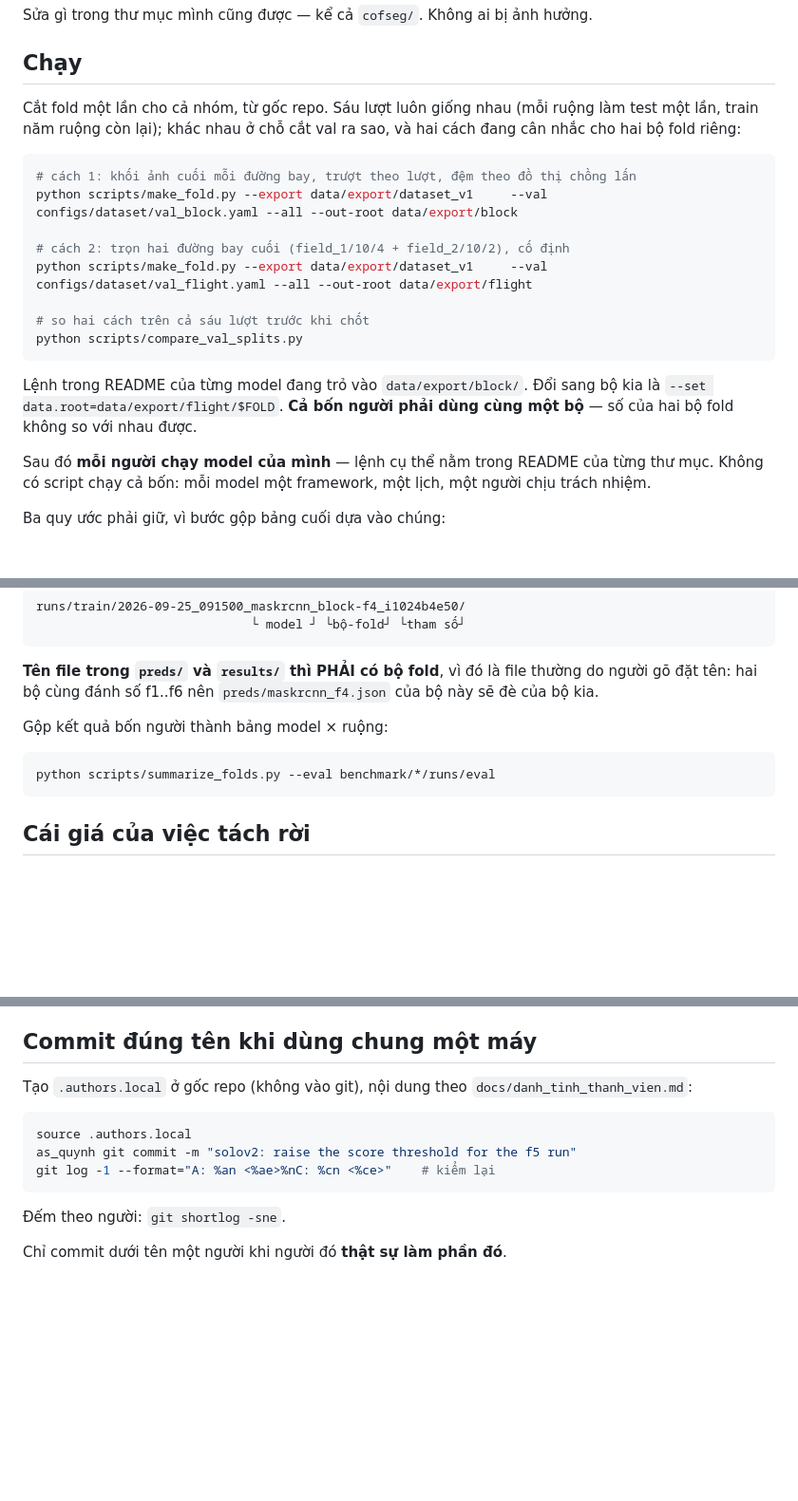
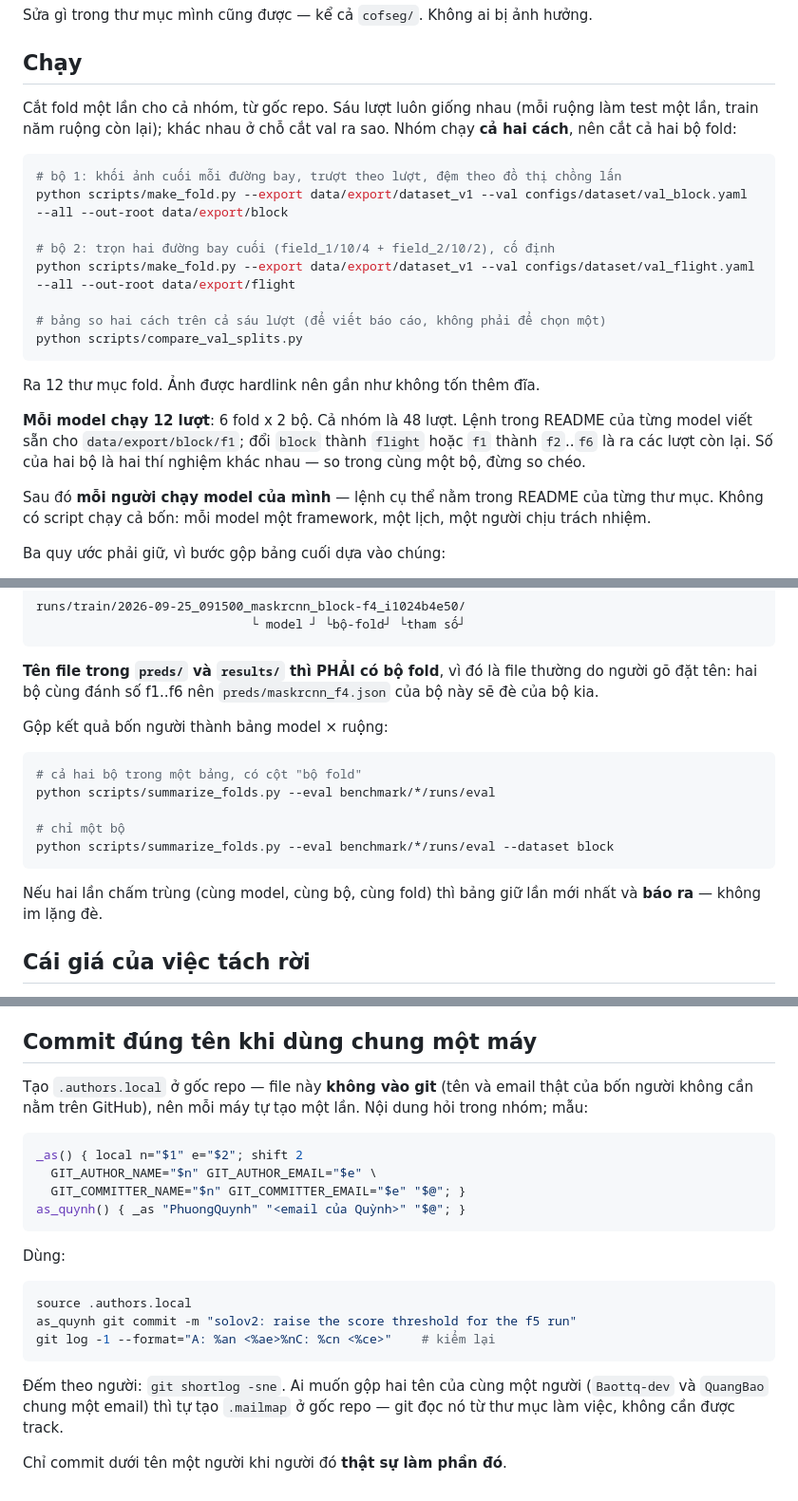
Before and after one commit to Baottq-dev/CofSeg, a Markdown page: benchmark/README.md, 3 parts joined by grey strips. Shown at 95% size. Drawn GitHub-style; blank space fills up the shorter version.

Commit message:
docs: cut both fold sets, and stop pointing at files nobody has
Both READMEs still read as though one val split would be chosen. The team runs
both, so the instructions cut both sets and say what that costs: twelve runs
per model, forty-eight for the group, and numbers that are only comparable
inside one set.

Three things they claimed that were no longer true: that Windows could still
train Mask R-CNN, which went when the torchvision path was removed; that the
identity file's contents live in docs/, which is outside git and therefore
missing from every fresh clone; and that git shortlog would fold two names
into one, which needed the .mailmap that is no longer tracked.

Line continuations that a previous edit had eaten are restored, so the
make_fold commands can be copied and run.

````diff
--- a/benchmark/README.md
+++ b/benchmark/README.md
@@ -42,23 +42,26 @@ Sửa gì trong thư mục mình cũng được — kể cả `cofseg/`. Không
 ## Chạy
 
 Cắt fold một lần cho cả nhóm, từ gốc repo. Sáu lượt luôn giống nhau (mỗi ruộng
-làm test một lần, train năm ruộng còn lại); khác nhau ở chỗ cắt val ra sao, và
-hai cách đang cân nhắc cho hai bộ fold riêng:
+làm test một lần, train năm ruộng còn lại); khác nhau ở chỗ cắt val ra sao.
+Nhóm chạy **cả hai cách**, nên cắt cả hai bộ fold:
 
 ```bash
-# cách 1: khối ảnh cuối mỗi đường bay, trượt theo lượt, đệm theo đồ thị chồng lấn
-python scripts/make_fold.py --export data/export/dataset_v1     --val configs/dataset/val_block.yaml --all --out-root data/export/block
+# bộ 1: khối ảnh cuối mỗi đường bay, trượt theo lượt, đệm theo đồ thị chồng lấn
+python scripts/make_fold.py --export data/export/dataset_v1 --val configs/dataset/val_block.yaml --all --out-root data/export/block
 
-# cách 2: trọn hai đường bay cuối (field_1/10/4 + field_2/10/2), cố định
-python scripts/make_fold.py --export data/export/dataset_v1     --val configs/dataset/val_flight.yaml --all --out-root data/export/flight
+# bộ 2: trọn hai đường bay cuối (field_1/10/4 + field_2/10/2), cố định
+python scripts/make_fold.py --export data/export/dataset_v1 --val configs/dataset/val_flight.yaml --all --out-root data/export/flight
 
-# so hai cách trên cả sáu lượt trước khi chốt
+# bảng so hai cách trên cả sáu lượt (để viết báo cáo, không phải để chọn một)
 python scripts/compare_val_splits.py
 ```
 
-Lệnh trong README của từng model đang trỏ vào `data/export/block/`. Đổi sang
-bộ kia là `--set data.root=data/export/flight/$FOLD`. **Cả bốn người phải dùng
-cùng một bộ** — số của hai bộ fold không so với nhau được.
+Ra 12 thư mục fold. Ảnh được hardlink nên gần như không tốn thêm đĩa.
+
+**Mỗi model chạy 12 lượt**: 6 fold x 2 bộ. Cả nhóm là 48 lượt. Lệnh trong
+README của từng model viết sẵn cho `data/export/block/f1`; đổi `block` thành
+`flight` hoặc `f1` thành `f2`..`f6` là ra các lượt còn lại. Số của hai bộ là
+hai thí nghiệm khác nhau — so trong cùng một bộ, đừng so chéo.
 
 Sau đó **mỗi người chạy model của mình** — lệnh cụ thể nằm trong README của
 từng thư mục. Không có script chạy cả bốn: mỗi model một framework, một lịch,
@@ -92,8 +95,15 @@ thường do người gõ đặt tên: hai bộ cùng đánh số f1..f6 nên
 Gộp kết quả bốn người thành bảng model × ruộng:
 
 ```bash
+# cả hai bộ trong một bảng, có cột "bộ fold"
 python scripts/summarize_folds.py --eval benchmark/*/runs/eval
+
+# chỉ một bộ
+python scripts/summarize_folds.py --eval benchmark/*/runs/eval --dataset block
 ```
+
+Nếu hai lần chấm trùng (cùng model, cùng bộ, cùng fold) thì bảng giữ lần mới
+nhất và **báo ra** — không im lặng đè.
 
 ## Cái giá của việc tách rời
 
@@ -125,8 +135,18 @@ Dùng chung thật sự chỉ còn: `data/` (ảnh + nhãn), `weights/` (trọng
 
 ## Commit đúng tên khi dùng chung một máy
 
-Tạo `.authors.local` ở gốc repo (không vào git), nội dung theo
-`docs/danh_tinh_thanh_vien.md`:
+Tạo `.authors.local` ở gốc repo — file này **không vào git** (tên và email
+thật của bốn người không cần nằm trên GitHub), nên mỗi máy tự tạo một lần. Nội
+dung hỏi trong nhóm; mẫu:
+
+```bash
+_as() { local n="$1" e="$2"; shift 2
+  GIT_AUTHOR_NAME="$n" GIT_AUTHOR_EMAIL="$e" \
+  GIT_COMMITTER_NAME="$n" GIT_COMMITTER_EMAIL="$e" "$@"; }
+as_quynh() { _as "PhuongQuynh" "<email của Quỳnh>" "$@"; }
+```
+
+Dùng:
 
 ```bash
 source .authors.local
@@ -134,6 +154,8 @@ as_quynh git commit -m "solov2: raise the score threshold for the f5 run"
 git log -1 --format="A: %an <%ae>%nC: %cn <%ce>"    # kiểm lại
 ```
 
-Đếm theo người: `git shortlog -sne`.
+Đếm theo người: `git shortlog -sne`. Ai muốn gộp hai tên của cùng một người
+(`Baottq-dev` và `QuangBao` chung một email) thì tự tạo `.mailmap` ở gốc repo
+— git đọc nó từ thư mục làm việc, không cần được track.
 
 Chỉ commit dưới tên một người khi người đó **thật sự làm phần đó**.
````
Also changed, not shown: README.md (+15 -10 lines).
